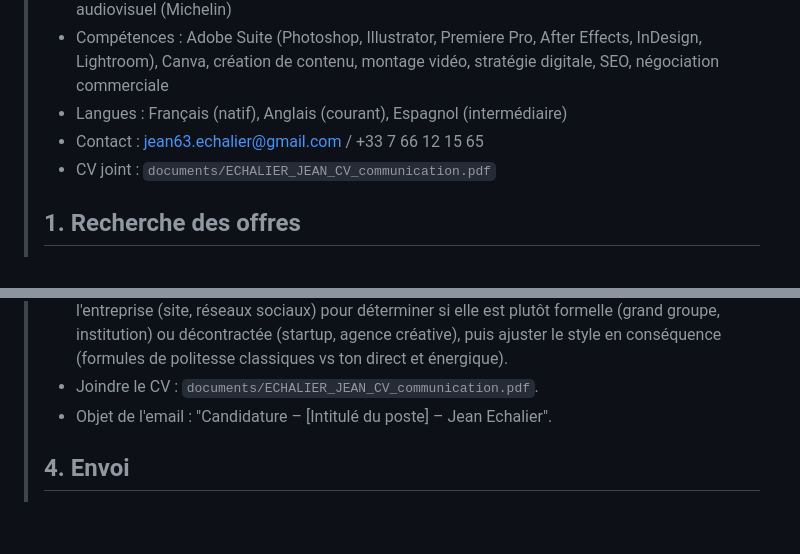
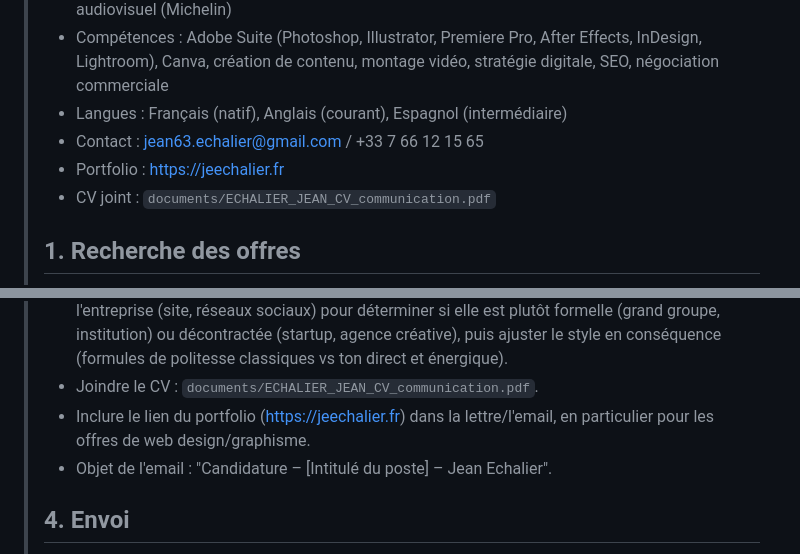
Before and after one commit to jean63echalier-alt/Beeclou, a Markdown page: job-search/candidature-prompt.md, 2 parts joined by grey strips. Rendered like a GitHub page; blank space fills up the shorter version.

Commit message:
Add portfolio link to candidate profile and application emails
https://claude.ai/code/session_01DSQkdB8ZAkDTG89NeNUAhj

```diff
--- a/job-search/candidature-prompt.md
+++ b/job-search/candidature-prompt.md
@@ -8,6 +8,7 @@
 > - Compétences : Adobe Suite (Photoshop, Illustrator, Premiere Pro, After Effects, InDesign, Lightroom), Canva, création de contenu, montage vidéo, stratégie digitale, SEO, négociation commerciale
 > - Langues : Français (natif), Anglais (courant), Espagnol (intermédiaire)
 > - Contact : jean63.echalier@gmail.com / +33 7 66 12 15 65
+> - Portfolio : https://jeechalier.fr
 > - CV joint : `documents/ECHALIER_JEAN_CV_communication.pdf`
 >
 > ## 1. Recherche des offres
@@ -25,6 +26,7 @@
 > - Rédiger une lettre de motivation courte et percutante, adaptée à chaque offre, en mettant en avant l'expérience la plus pertinente (Beeclou pour le digital/social media, LSDJ et Département du Puy-de-Dôme pour le community management, Clermont Foot 63 pour la vidéo/montage).
 > - Adapter le ton de la lettre au profil de l'entreprise : analyser l'offre et la communication de l'entreprise (site, réseaux sociaux) pour déterminer si elle est plutôt formelle (grand groupe, institution) ou décontractée (startup, agence créative), puis ajuster le style en conséquence (formules de politesse classiques vs ton direct et énergique).
 > - Joindre le CV : `documents/ECHALIER_JEAN_CV_communication.pdf`.
+> - Inclure le lien du portfolio (https://jeechalier.fr) dans la lettre/l'email, en particulier pour les offres de web design/graphisme.
 > - Objet de l'email : "Candidature – [Intitulé du poste] – Jean Echalier".
 >
 > ## 4. Envoi
```
